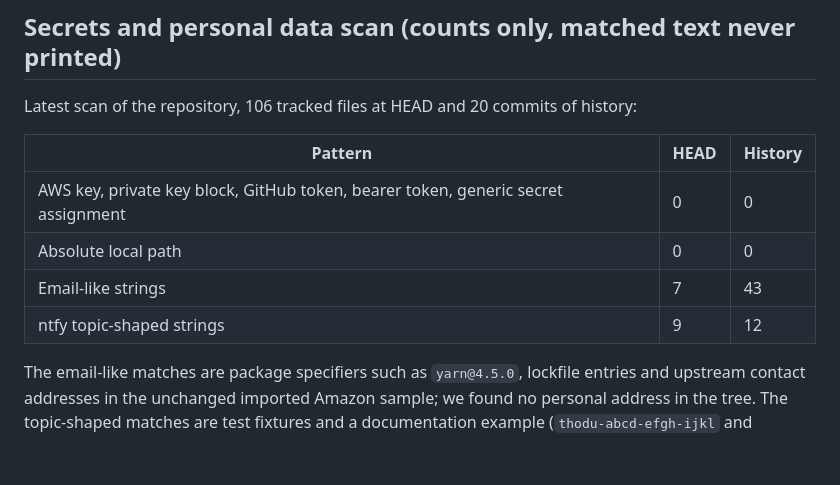
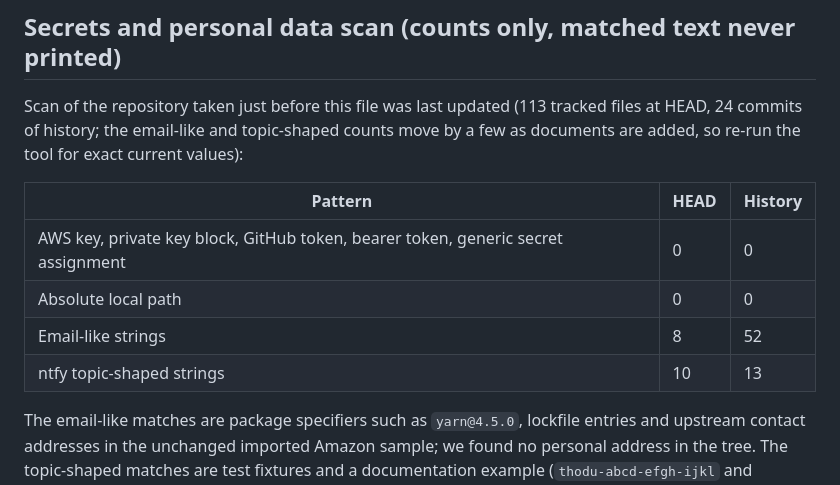
Before and after one commit to survivepathuri/thodu-tv, a Markdown page: SECURITY.md, the part around the change. Drawn GitHub-style; blank space fills up the shorter version.

Commit message:
docs: refresh scan counts in SECURITY.md [skip ci]
Co-Authored-By: Claude Sonnet 5.5 <noreply@anthropic.com>

```diff
--- a/SECURITY.md
+++ b/SECURITY.md
@@ -39,14 +39,14 @@ The release APK is signed with the generated **debug keystore**. That is accepta
 
 ## Secrets and personal data scan (counts only, matched text never printed)
 
-Latest scan of the repository, 106 tracked files at HEAD and 20 commits of history:
+Scan of the repository taken just before this file was last updated (113 tracked files at HEAD, 24 commits of history; the email-like and topic-shaped counts move by a few as documents are added, so re-run the tool for exact current values):
 
 | Pattern | HEAD | History |
 |---|---|---|
 | AWS key, private key block, GitHub token, bearer token, generic secret assignment | 0 | 0 |
 | Absolute local path | 0 | 0 |
-| Email-like strings | 7 | 43 |
-| ntfy topic-shaped strings | 9 | 12 |
+| Email-like strings | 8 | 52 |
+| ntfy topic-shaped strings | 10 | 13 |
 
 The email-like matches are package specifiers such as `yarn@4.5.0`, lockfile entries and upstream contact addresses in the unchanged imported Amazon sample; we found no personal address in the tree. The topic-shaped matches are test fixtures and a documentation example (`thodu-abcd-efgh-ijkl` and similar), not real topics. Commit author identity metadata uses a GitHub no-reply address. Re-run it yourself with `node tools/security-check.mjs` (needs `ANDROID_HOME`).
 
```
